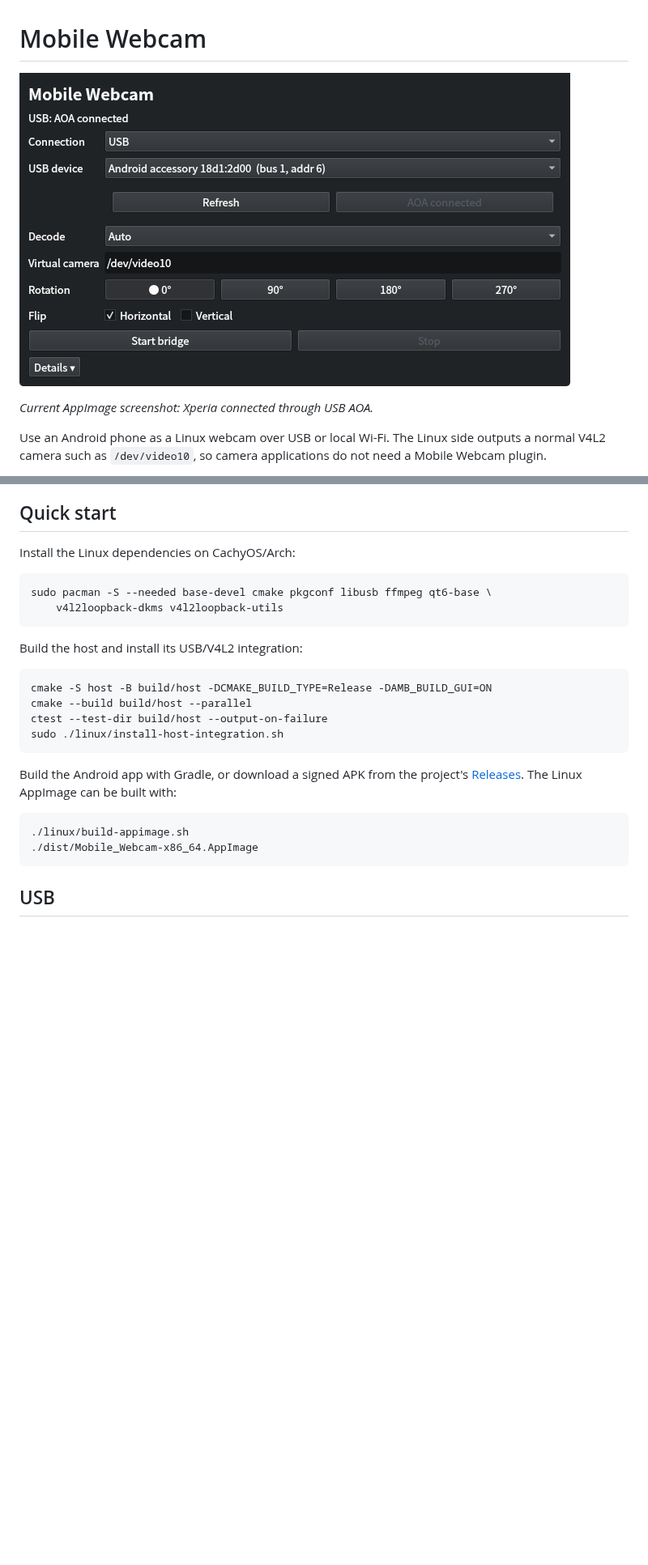
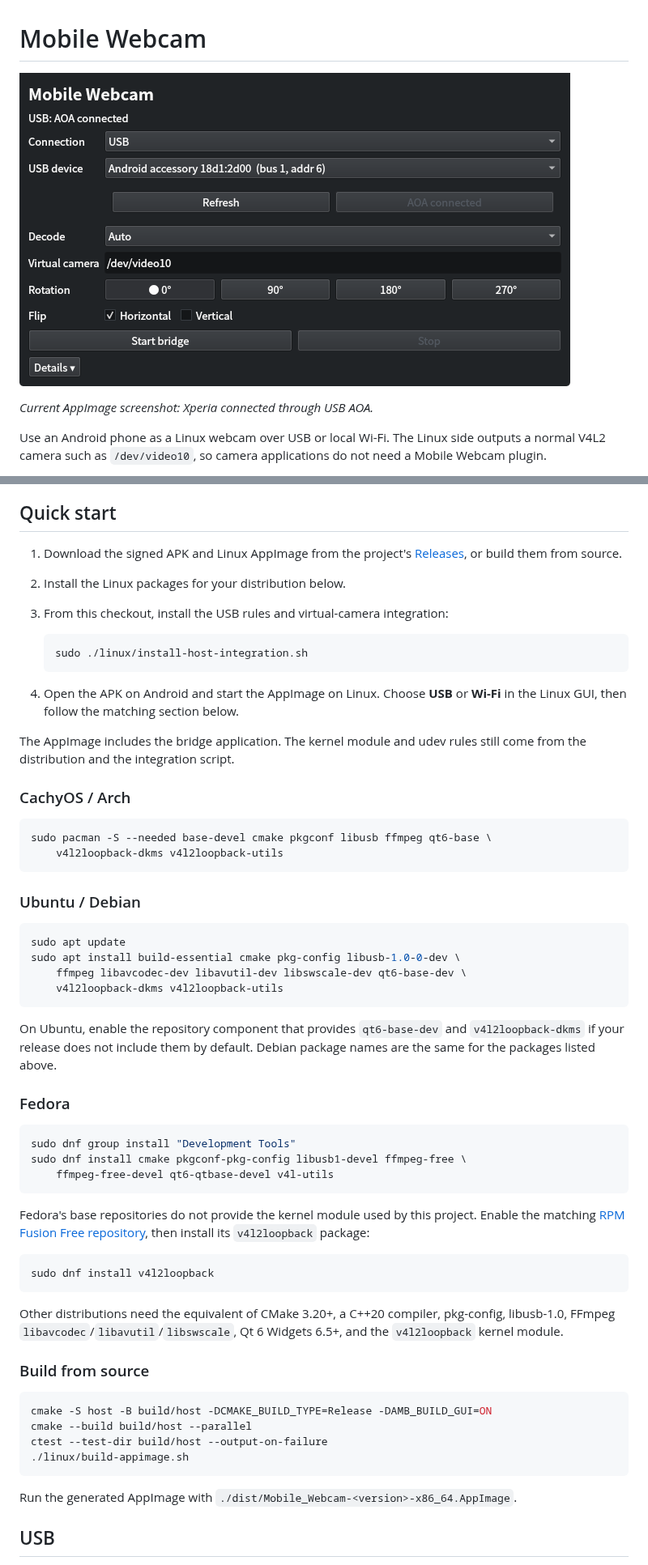
Before and after one commit to nekomario28/mobile-webcam-bridge, a Markdown page: README.md, 2 parts joined by grey strips. Shown at 81% size. GitHub-like rendering; blank space fills up the shorter version.

Commit message:
Prepare multilingual v0.1.1 release

````diff
--- a/README.md
+++ b/README.md
@@ -1,6 +1,6 @@
 # Mobile Webcam
 
-![Mobile Webcam Linux GUI with an Xperia connected over USB](docs/screenshots/mobile-webcam-linux-gui.png)
+![Mobile Webcam Linux GUI in English with an Xperia connected over USB](docs/screenshots/mobile-webcam-linux-gui-en.png)
 
 *Current AppImage screenshot: Xperia connected through USB AOA.*
 
@@ -23,30 +23,72 @@ uses English when no Japanese locale is selected.
 
 ## Quick start
 
-Install the Linux dependencies on CachyOS/Arch:
+1. Download the signed APK and Linux AppImage from the project's
+   [Releases](https://github.com/nekomario28/mobile-webcam-bridge/releases), or
+   build them from source.
+2. Install the Linux packages for your distribution below.
+3. From this checkout, install the USB rules and virtual-camera integration:
 
-```fish
+   ```sh
+   sudo ./linux/install-host-integration.sh
+   ```
+
+4. Open the APK on Android and start the AppImage on Linux. Choose **USB** or
+   **Wi-Fi** in the Linux GUI, then follow the matching section below.
+
+The AppImage includes the bridge application. The kernel module and udev rules
+still come from the distribution and the integration script.
+
+### CachyOS / Arch
+
+```sh
 sudo pacman -S --needed base-devel cmake pkgconf libusb ffmpeg qt6-base \
     v4l2loopback-dkms v4l2loopback-utils
 ```
 
-Build the host and install its USB/V4L2 integration:
+### Ubuntu / Debian
 
-```fish
+```sh
+sudo apt update
+sudo apt install build-essential cmake pkg-config libusb-1.0-0-dev \
+    ffmpeg libavcodec-dev libavutil-dev libswscale-dev qt6-base-dev \
+    v4l2loopback-dkms v4l2loopback-utils
+```
+
+On Ubuntu, enable the repository component that provides `qt6-base-dev` and
+`v4l2loopback-dkms` if your release does not include them by default. Debian
+package names are the same for the packages listed above.
+
+### Fedora
+
+```sh
+sudo dnf group install "Development Tools"
+sudo dnf install cmake pkgconf-pkg-config libusb1-devel ffmpeg-free \
+    ffmpeg-free-devel qt6-qtbase-devel v4l-utils
+```
+
+Fedora's base repositories do not provide the kernel module used by this
+project. Enable the matching [RPM Fusion Free repository](https://rpmfusion.org/Configuration),
+then install its `v4l2loopback` package:
+
+```sh
+sudo dnf install v4l2loopback
+```
+
+Other distributions need the equivalent of CMake 3.20+, a C++20 compiler,
+pkg-config, libusb-1.0, FFmpeg `libavcodec`/`libavutil`/`libswscale`, Qt 6
+Widgets 6.5+, and the `v4l2loopback` kernel module.
+
+### Build from source
+
+```sh
 cmake -S host -B build/host -DCMAKE_BUILD_TYPE=Release -DAMB_BUILD_GUI=ON
 cmake --build build/host --parallel
 ctest --test-dir build/host --output-on-failure
-sudo ./linux/install-host-integration.sh
+./linux/build-appimage.sh
 ```
 
-Build the Android app with Gradle, or download a signed APK from the project's
-[Releases](https://github.com/nekomario28/mobile-webcam-bridge/releases). The
-Linux AppImage can be built with:
-
-```fish
-./linux/build-appimage.sh
-./dist/Mobile_Webcam-x86_64.AppImage
-```
+Run the generated AppImage with `./dist/Mobile_Webcam-<version>-x86_64.AppImage`.
 
 ## USB
 
````
Also changed, not shown: CHANGELOG.md (+1 -1 lines), docs/screenshots/mobile-webcam-linux-gui-en.png (renamed from docs/screenshots/mobile-webcam-linux-gui.png), 1 other file.
